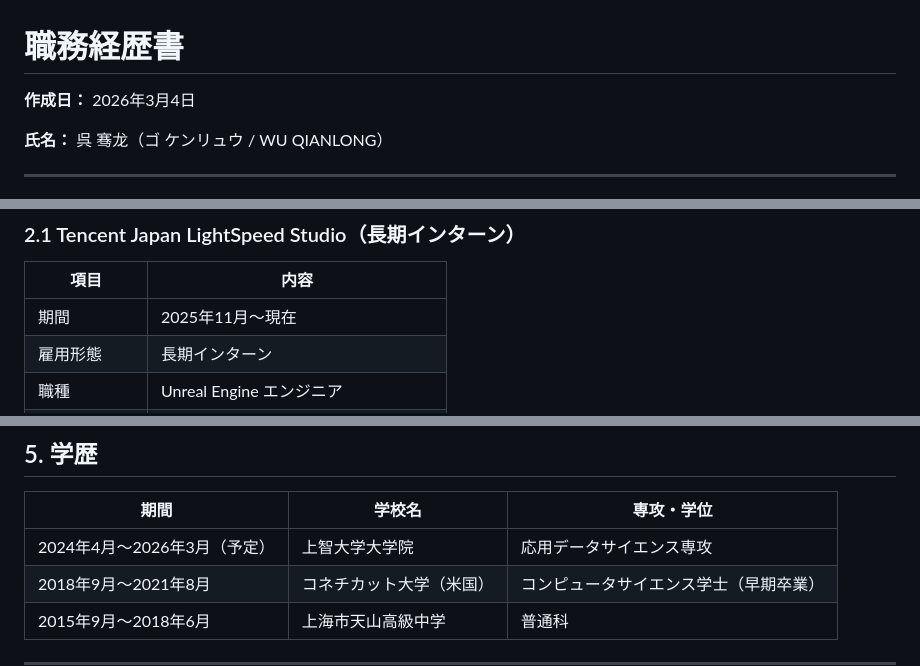
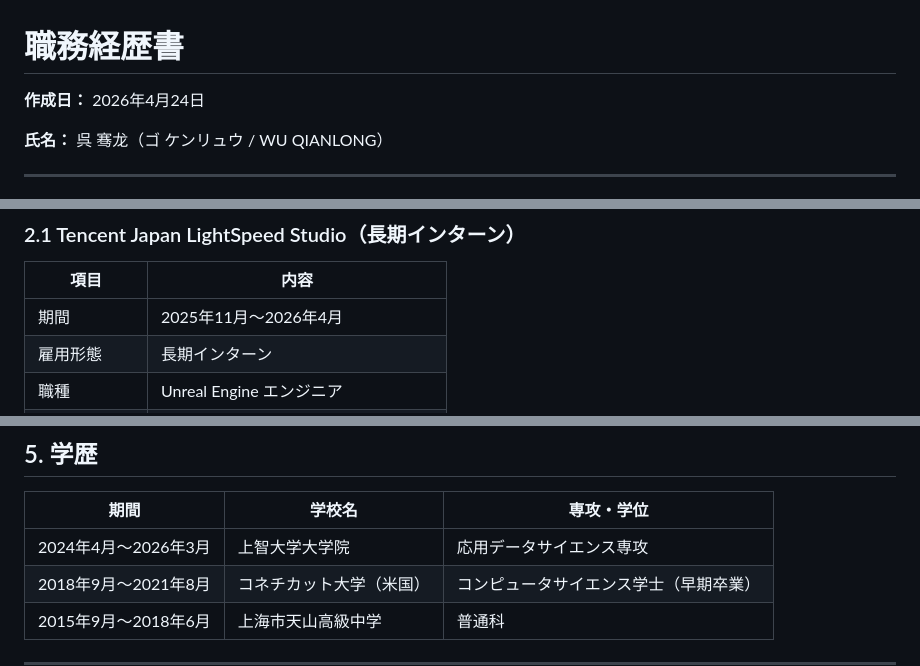
Before and after one commit to akitokunnn/AkitoResume, a Markdown page: public/README.md, 3 parts joined by grey strips. Rendered like a GitHub page.

Commit message:
Update creation date and internship period in README

```diff
--- a/public/README.md
+++ b/public/README.md
@@ -1,6 +1,6 @@
 # 職務経歴書
 
-**作成日：** 2026年3月4日
+**作成日：** 2026年4月24日
 
 **氏名：** 呉 骞龙（ゴ ケンリュウ / WU QIANLONG）
 
@@ -20,7 +20,7 @@ Unreal Engineを中核とした**テクニカルアーティスト**として約
 
 |項目|内容|
 |---|---|
-|期間|2025年11月〜現在|
+|期間|2025年11月〜2026年4月|
 |雇用形態|長期インターン|
 |職種|Unreal Engine エンジニア|
 |プロジェクト|大規模3Aタイトル開発（100名以上）|
@@ -261,7 +261,7 @@ Unreal Engineを中核とした**テクニカルアーティスト**として約
 
 | 期間 | 学校名 | 専攻・学位 |
 |---|---|---|
-|2024年4月〜2026年3月（予定）|上智大学大学院|応用データサイエンス専攻|
+|2024年4月〜2026年3月|上智大学大学院|応用データサイエンス専攻|
 |2018年9月〜2021年8月|コネチカット大学（米国）|コンピュータサイエンス学士（早期卒業）|
 |2015年9月〜2018年6月|上海市天山高級中学|普通科|
 
```
